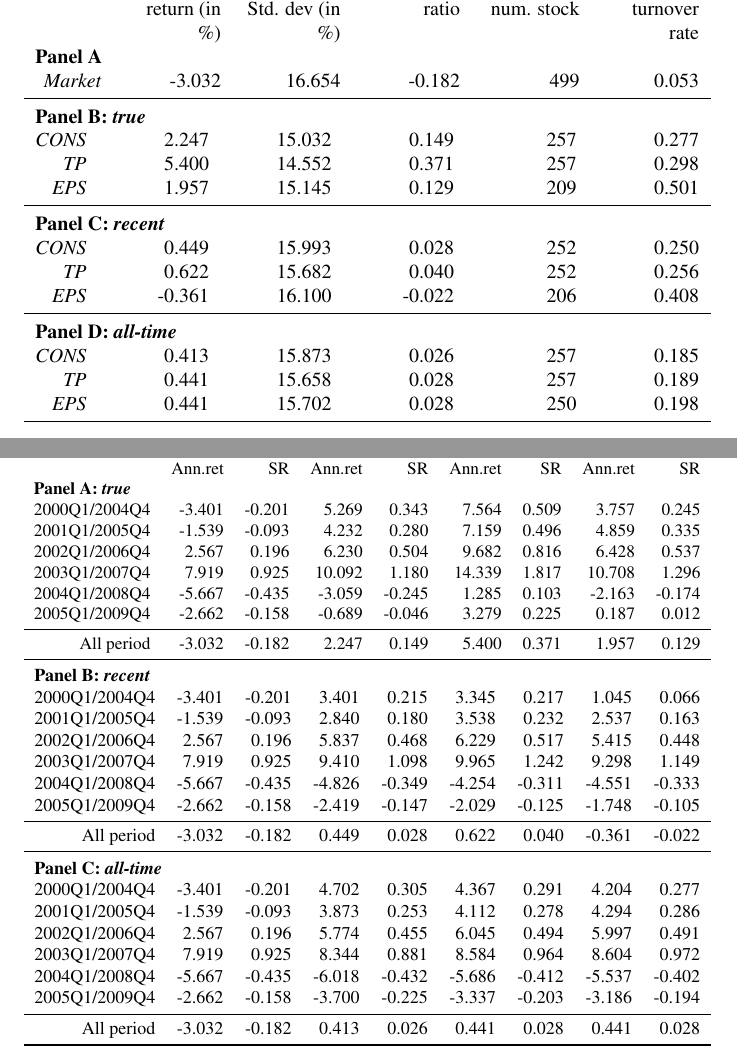
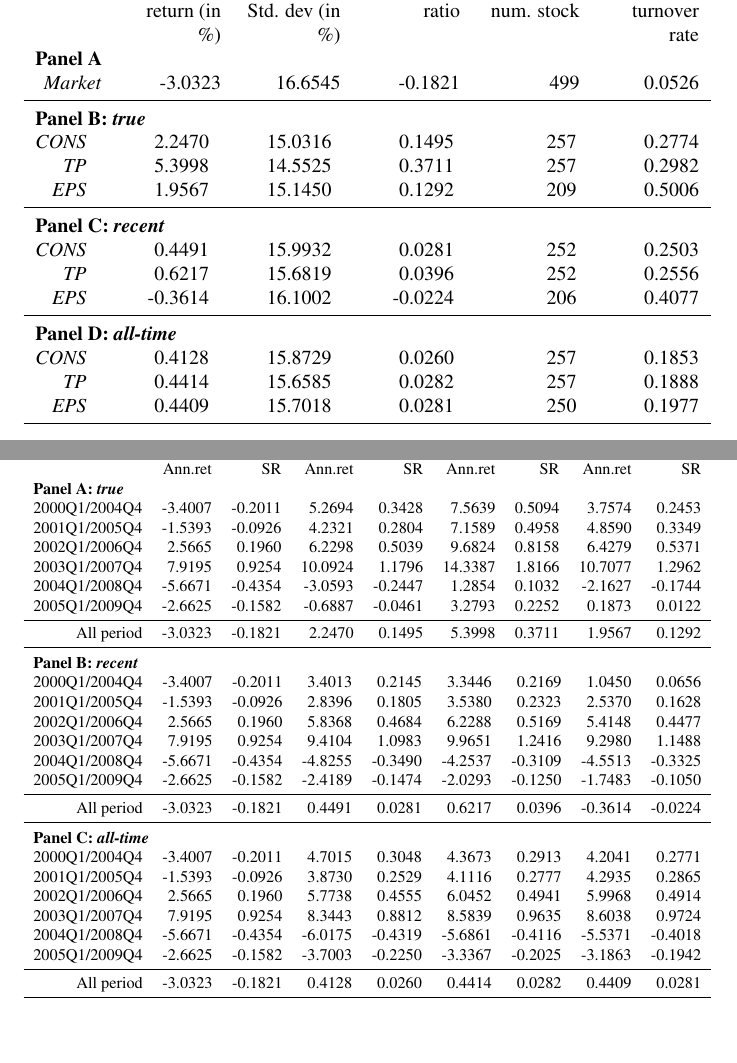
Before and after one commit to aigujin/bl-srategies, a LaTeX paper (doc/paper/paper-knitr-APS.tex): two parts of pages 25 and 26 of 26, joined at a grey line, cut so that both start at the same text, the shorter picture padded with empty space. Compiled offline with pdfLaTeX.

Commit message:
some changes

```diff
--- a/doc/paper/paper-knitr-APS.tex
+++ b/doc/paper/paper-knitr-APS.tex
@@ -832,33 +832,33 @@ Total &  379 &  379 &  378 \\
   \toprule
   %\multicolumn{5}{l}{\textbf{Panel A: Market}} \\
 Strategy&Annualized return (in \%)&Annualized Std. dev (in \%)&Sharpe ratio&Average num. stock&Average turnover rate \\  \multicolumn{5}{l}{\textbf{Panel A}} \\
-\textit{Market} & -3.032 & 16.654 & -0.182 &  499 & 0.053 \\
+\textit{Market} & -3.0323 & 16.6545 & -0.1821 &   499 & 0.0526 \\
   \midrule
 
 \end{tabularx}
 
 \begin{tabularx}{\linewidth}{r*{5}{Y}}
   \multicolumn{5}{l}{\textbf{Panel B: \tr{} }} \\
- \textit{CONS} & 2.247 & 15.032 & 0.149 &  257 & 0.277 \\
-  \textit{TP} & 5.400 & 14.552 & 0.371 &  257 & 0.298 \\
-  \textit{EPS} & 1.957 & 15.145 & 0.129 &  209 & 0.501 \\
+ \textit{CONS} & 2.2470 & 15.0316 & 0.1495 &   257 & 0.2774 \\
+  \textit{TP} & 5.3998 & 14.5525 & 0.3711 &   257 & 0.2982 \\
+  \textit{EPS} & 1.9567 & 15.1450 & 0.1292 &   209 & 0.5006 \\
    \midrule
 
 \end{tabularx}
 
 \begin{tabularx}{\linewidth}{r*{5}{Y}}
   \multicolumn{5}{l}{\textbf{Panel C: \naive{}}} \\
- \textit{CONS} & 0.449 & 15.993 & 0.028 &  252 & 0.250 \\
-  \textit{TP} & 0.622 & 15.682 & 0.040 &  252 & 0.256 \\
-  \textit{EPS} & -0.361 & 16.100 & -0.022 &  206 & 0.408 \\
+ \textit{CONS} & 0.4491 & 15.9932 & 0.0281 &   252 & 0.2503 \\
+  \textit{TP} & 0.6217 & 15.6819 & 0.0396 &   252 & 0.2556 \\
+  \textit{EPS} & -0.3614 & 16.1002 & -0.0224 &   206 & 0.4077 \\
    \midrule
 
 \end{tabularx}
 \begin{tabularx}{\linewidth}{r*{5}{Y}}
   \multicolumn{5}{l}{\textbf{Panel D: \default{}}} \\
- \textit{CONS} & 0.413 & 15.873 & 0.026 &  257 & 0.185 \\
-  \textit{TP} & 0.441 & 15.658 & 0.028 &  257 & 0.189 \\
-  \textit{EPS} & 0.441 & 15.702 & 0.028 &  250 & 0.198 \\
+ \textit{CONS} & 0.4128 & 15.8729 & 0.0260 &   257 & 0.1853 \\
+  \textit{TP} & 0.4414 & 15.6585 & 0.0282 &   257 & 0.1888 \\
+  \textit{EPS} & 0.4409 & 15.7018 & 0.0281 &   250 & 0.1977 \\
 
 \bottomrule
 \end{tabularx}
@@ -879,14 +879,14 @@ Period&\multicolumn{2}{c}{\textit{Market}}&\multicolumn{2}{c}{\textit{CONS}}&\mu
 & Ann.ret&SR& Ann.ret&SR& Ann.ret&SR& Ann.ret&SR\\
 
   \multicolumn{9}{l}{\textbf{Panel A: \tr{}}} \\
-2000Q1/2004Q4 & -3.401 & -0.201 & 5.269 & 0.343 & 7.564 & 0.509 & 3.757 & 0.245 \\
-  2001Q1/2005Q4 & -1.539 & -0.093 & 4.232 & 0.280 & 7.159 & 0.496 & 4.859 & 0.335 \\
-  2002Q1/2006Q4 & 2.567 & 0.196 & 6.230 & 0.504 & 9.682 & 0.816 & 6.428 & 0.537 \\
-  2003Q1/2007Q4 & 7.919 & 0.925 & 10.092 & 1.180 & 14.339 & 1.817 & 10.708 & 1.296 \\
-  2004Q1/2008Q4 & -5.667 & -0.435 & -3.059 & -0.245 & 1.285 & 0.103 & -2.163 & -0.174 \\
-  2005Q1/2009Q4 & -2.662 & -0.158 & -0.689 & -0.046 & 3.279 & 0.225 & 0.187 & 0.012 \\
+2000Q1/2004Q4 & -3.4007 & -0.2011 & 5.2694 & 0.3428 & 7.5639 & 0.5094 & 3.7574 & 0.2453 \\
+  2001Q1/2005Q4 & -1.5393 & -0.0926 & 4.2321 & 0.2804 & 7.1589 & 0.4958 & 4.8590 & 0.3349 \\
+  2002Q1/2006Q4 & 2.5665 & 0.1960 & 6.2298 & 0.5039 & 9.6824 & 0.8158 & 6.4279 & 0.5371 \\
+  2003Q1/2007Q4 & 7.9195 & 0.9254 & 10.0924 & 1.1796 & 14.3387 & 1.8166 & 10.7077 & 1.2962 \\
+  2004Q1/2008Q4 & -5.6671 & -0.4354 & -3.0593 & -0.2447 & 1.2854 & 0.1032 & -2.1627 & -0.1744 \\
+  2005Q1/2009Q4 & -2.6625 & -0.1582 & -0.6887 & -0.0461 & 3.2793 & 0.2252 & 0.1873 & 0.0122 \\
    \midrule
-All period & -3.032 & -0.182 & 2.247 & 0.149 & 5.400 & 0.371 & 1.957 & 0.129 \\
+All period & -3.0323 & -0.1821 & 2.2470 & 0.1495 & 5.3998 & 0.3711 & 1.9567 & 0.1292 \\
 
 \midrule
 \end{tabular}}
@@ -895,14 +895,14 @@ All period & -3.032 & -0.182 & 2.247 & 0.149 & 5.400 & 0.371 & 1.957 & 0.129 \\
 \begin{tabular}{rrrrrrrrr}
 %\begin{tabularx}{\linewidth}{r*{9}{Y}}
   \multicolumn{9}{l}{\textbf{Panel B: \naive{}}} \\
-2000Q1/2004Q4 & -3.401 & -0.201 & 3.401 & 0.215 & 3.345 & 0.217 & 1.045 & 0.066 \\
-  2001Q1/2005Q4 & -1.539 & -0.093 & 2.840 & 0.180 & 3.538 & 0.232 & 2.537 & 0.163 \\
-  2002Q1/2006Q4 & 2.567 & 0.196 & 5.837 & 0.468 & 6.229 & 0.517 & 5.415 & 0.448 \\
-  2003Q1/2007Q4 & 7.919 & 0.925 & 9.410 & 1.098 & 9.965 & 1.242 & 9.298 & 1.149 \\
-  2004Q1/2008Q4 & -5.667 & -0.435 & -4.826 & -0.349 & -4.254 & -0.311 & -4.551 & -0.333 \\
-  2005Q1/2009Q4 & -2.662 & -0.158 & -2.419 & -0.147 & -2.029 & -0.125 & -1.748 & -0.105 \\
+2000Q1/2004Q4 & -3.4007 & -0.2011 & 3.4013 & 0.2145 & 3.3446 & 0.2169 & 1.0450 & 0.0656 \\
+  2001Q1/2005Q4 & -1.5393 & -0.0926 & 2.8396 & 0.1805 & 3.5380 & 0.2323 & 2.5370 & 0.1628 \\
+  2002Q1/2006Q4 & 2.5665 & 0.1960 & 5.8368 & 0.4684 & 6.2288 & 0.5169 & 5.4148 & 0.4477 \\
+  2003Q1/2007Q4 & 7.9195 & 0.9254 & 9.4104 & 1.0983 & 9.9651 & 1.2416 & 9.2980 & 1.1488 \\
+  2004Q1/2008Q4 & -5.6671 & -0.4354 & -4.8255 & -0.3490 & -4.2537 & -0.3109 & -4.5513 & -0.3325 \\
+  2005Q1/2009Q4 & -2.6625 & -0.1582 & -2.4189 & -0.1474 & -2.0293 & -0.1250 & -1.7483 & -0.1050 \\
    \midrule
-All period & -3.032 & -0.182 & 0.449 & 0.028 & 0.622 & 0.040 & -0.361 & -0.022 \\
+All period & -3.0323 & -0.1821 & 0.4491 & 0.0281 & 0.6217 & 0.0396 & -0.3614 & -0.0224 \\
 
 \midrule
 \end{tabular}}
@@ -910,14 +910,14 @@ All period & -3.032 & -0.182 & 0.449 & 0.028 & 0.622 & 0.040 & -0.361 & -0.022 \
 \begin{tabular}{rrrrrrrrr}
 %\begin{tabularx}{\linewidth}{r*{9}{Y}}
   \multicolumn{5}{l}{\textbf{Panel C: \default{}}} \\
-2000Q1/2004Q4 & -3.401 & -0.201 & 4.702 & 0.305 & 4.367 & 0.291 & 4.204 & 0.277 \\
-  2001Q1/2005Q4 & -1.539 & -0.093 & 3.873 & 0.253 & 4.112 & 0.278 & 4.294 & 0.286 \\
-  2002Q1/2006Q4 & 2.567 & 0.196 & 5.774 & 0.455 & 6.045 & 0.494 & 5.997 & 0.491 \\
-  2003Q1/2007Q4 & 7.919 & 0.925 & 8.344 & 0.881 & 8.584 & 0.964 & 8.604 & 0.972 \\
-  2004Q1/2008Q4 & -5.667 & -0.435 & -6.018 & -0.432 & -5.686 & -0.412 & -5.537 & -0.402 \\
-  2005Q1/2009Q4 & -2.662 & -0.158 & -3.700 & -0.225 & -3.337 & -0.203 & -3.186 & -0.194 \\
+2000Q1/2004Q4 & -3.4007 & -0.2011 & 4.7015 & 0.3048 & 4.3673 & 0.2913 & 4.2041 & 0.2771 \\
+  2001Q1/2005Q4 & -1.5393 & -0.0926 & 3.8730 & 0.2529 & 4.1116 & 0.2777 & 4.2935 & 0.2865 \\
+  2002Q1/2006Q4 & 2.5665 & 0.1960 & 5.7738 & 0.4555 & 6.0452 & 0.4941 & 5.9968 & 0.4914 \\
+  2003Q1/2007Q4 & 7.9195 & 0.9254 & 8.3443 & 0.8812 & 8.5839 & 0.9635 & 8.6038 & 0.9724 \\
+  2004Q1/2008Q4 & -5.6671 & -0.4354 & -6.0175 & -0.4319 & -5.6861 & -0.4116 & -5.5371 & -0.4018 \\
+  2005Q1/2009Q4 & -2.6625 & -0.1582 & -3.7003 & -0.2250 & -3.3367 & -0.2025 & -3.1863 & -0.1942 \\
    \midrule
-All period & -3.032 & -0.182 & 0.413 & 0.026 & 0.441 & 0.028 & 0.441 & 0.028 \\
+All period & -3.0323 & -0.1821 & 0.4128 & 0.0260 & 0.4414 & 0.0282 & 0.4409 & 0.0281 \\
 
 \bottomrule
 \end{tabular}}
```
Also changed, not shown: doc/paper/paper-knitr-APS.bbl, doc/paper/paper-knitr-APS.tex (56 more changed lines), 2 other files.
